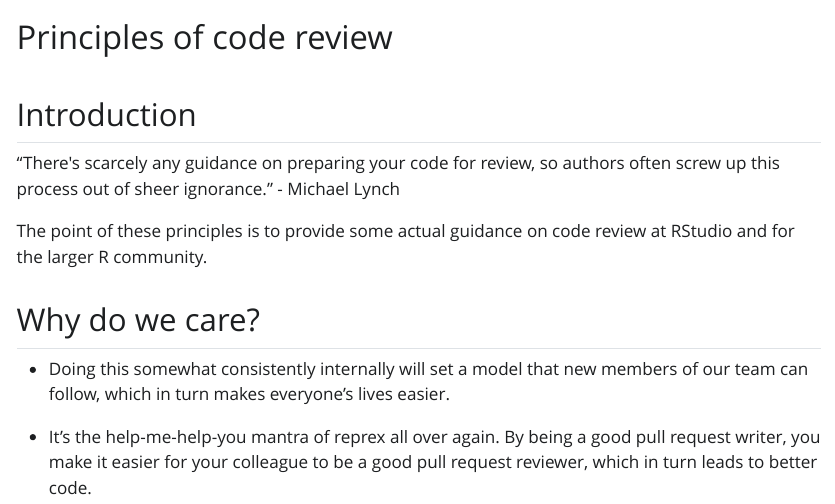
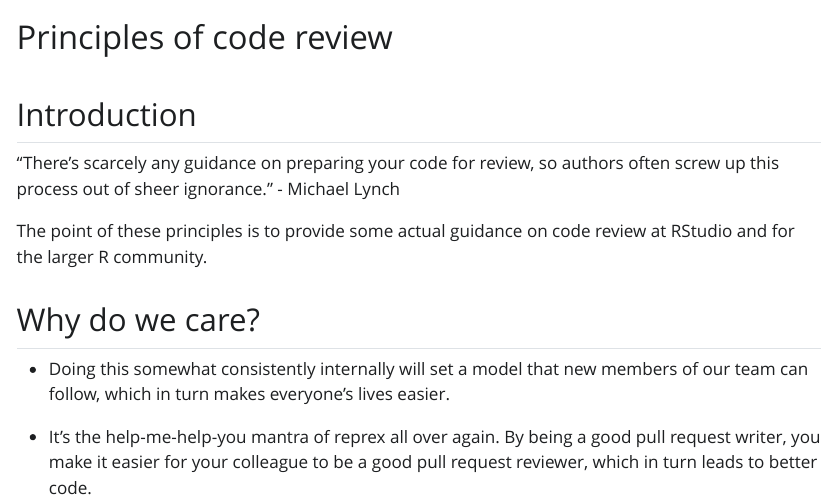
Before and after one commit to DavisVaughan/tidyverse-principles-of-code-review, a Quarto document (principles.qmd): the page in a window 1100 px wide, from its top. The pictures show the output file principles.html that the author committed with the source, opened offline; Quarto's library style sheets are replaced by a plain one without menus.

Commit message:
Quarto tweaks

```diff
--- a/principles.qmd
+++ b/principles.qmd
@@ -6,7 +6,7 @@ editor: visual
 
 ## Introduction
 
-"There\'s scarcely any guidance on preparing your code for review, so authors often screw up this process out of sheer ignorance." - Michael Lynch
+"There's scarcely any guidance on preparing your code for review, so authors often screw up this process out of sheer ignorance." - Michael Lynch
 
 The point of these principles is to provide some actual guidance on code review at RStudio and for the larger R community.
 
```
Also changed, not shown: principles.html, principles.qmd (6 more changed lines).
